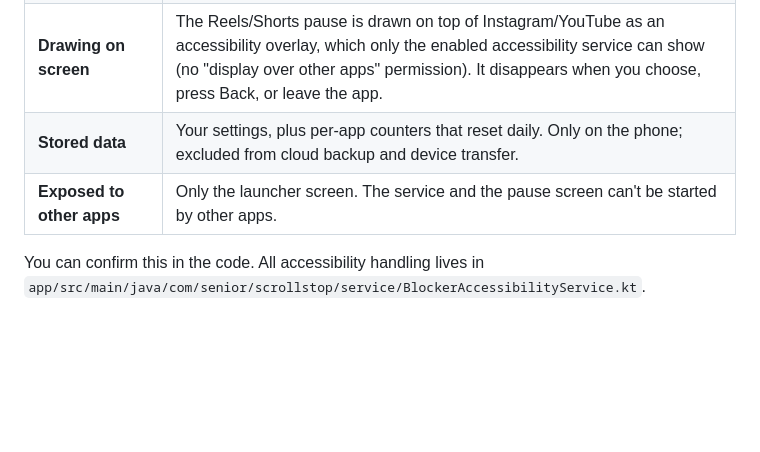
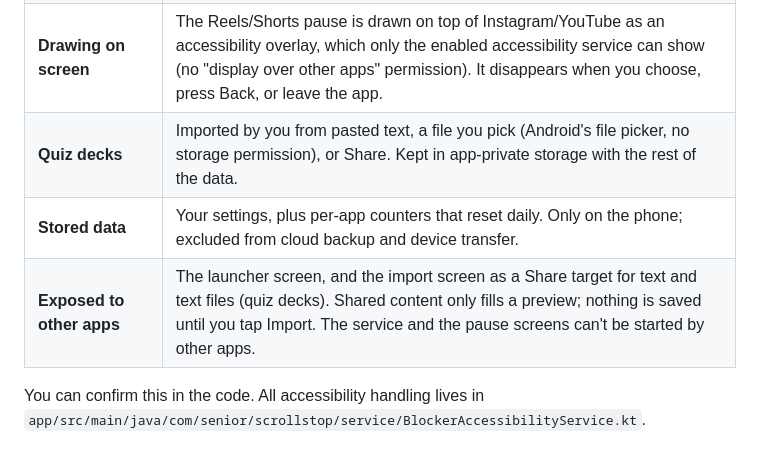
Before and after one commit to Senior-ai/ScrollStop, a Markdown page: SECURITY.md, the part around the change. GitHub-like rendering; blank space fills up the shorter version.

```diff
--- a/SECURITY.md
+++ b/SECURITY.md
@@ -13,8 +13,9 @@ with that access, how the code is kept to that, and how to check that an APK is
 | **Screen content** | It never reads text. In every app it only learns *which app* is open. Inside Instagram and YouTube it also asks whether a view with a known Reels/Shorts player ID is visible, and gets a yes or no. |
 | **Actions** | Only after you choose "No" on Reels/Shorts, to get you out of the feed, and in this order until you're out: press **Back**; tap the app's own **Home tab** (Instagram's, found by its view ID); go to the phone's **home screen**. It never types, never taps anything else, and does nothing on its own initiative. |
 | **Drawing on screen** | The Reels/Shorts pause is drawn on top of Instagram/YouTube as an accessibility overlay, which only the enabled accessibility service can show (no "display over other apps" permission). It disappears when you choose, press Back, or leave the app. |
+| **Quiz decks** | Imported by you from pasted text, a file you pick (Android's file picker, no storage permission), or Share. Kept in app-private storage with the rest of the data. |
 | **Stored data** | Your settings, plus per-app counters that reset daily. Only on the phone; excluded from cloud backup and device transfer. |
-| **Exposed to other apps** | Only the launcher screen. The service and the pause screen can't be started by other apps. |
+| **Exposed to other apps** | The launcher screen, and the import screen as a Share target for text and text files (quiz decks). Shared content only fills a preview; nothing is saved until you tap Import. The service and the pause screens can't be started by other apps. |
 
 You can confirm this in the code. All accessibility handling lives in
 `app/src/main/java/com/senior/scrollstop/service/BlockerAccessibilityService.kt`.
```
Also changed, not shown: README.md (+12 -4 lines), docs/screenshots/import-dark.png (added), 14 other files.
